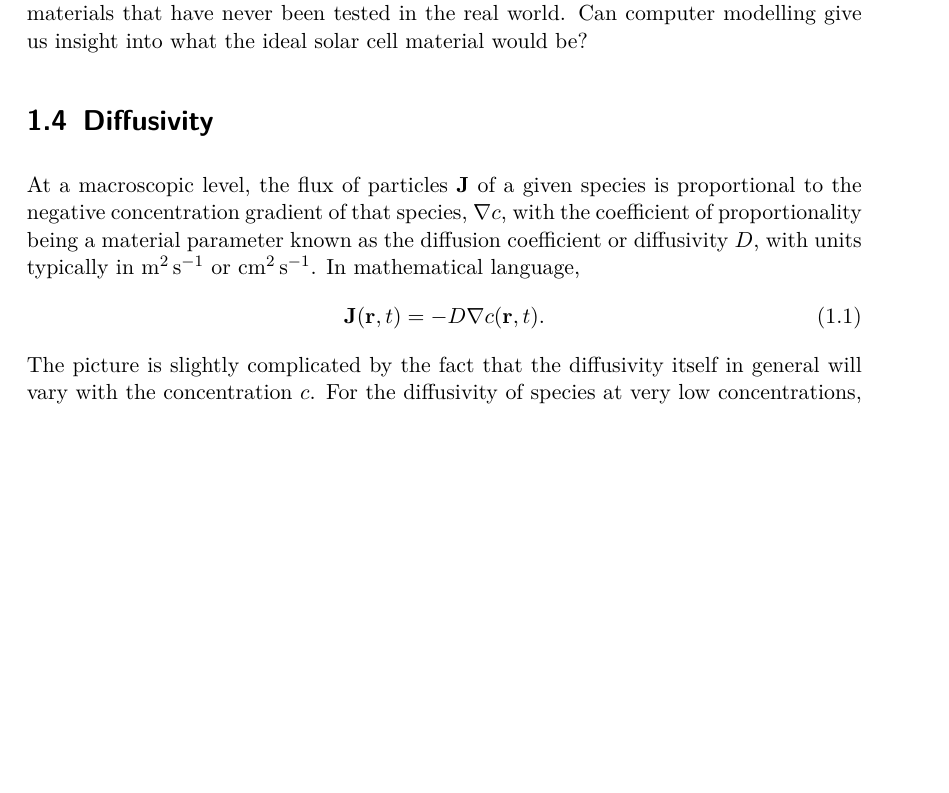
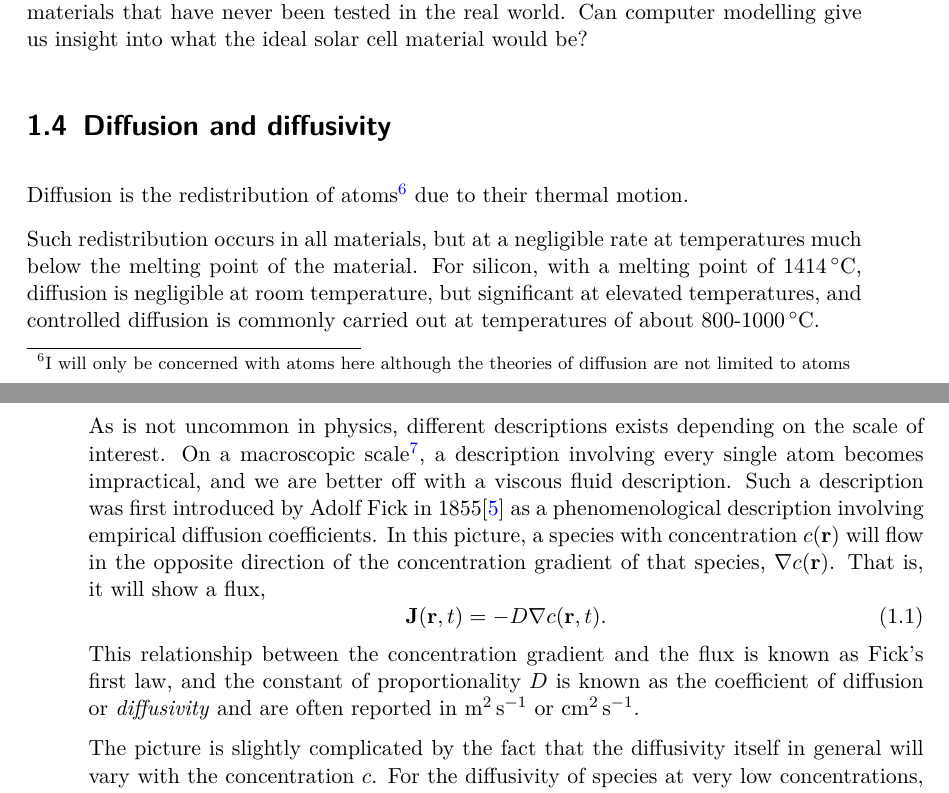
Before and after one commit to danmichaelo/masterthesis, a LaTeX thesis (thesis.tex): part of page 7 of 48 before the commit and two parts of pages 7 and 8 of 49 after it, the two joined at a grey line, cut so that both start at the same text, the shorter picture padded with empty space. Compiled offline with pdfLaTeX.

Commit message:
A little writing on diffusion and diffusivity

```diff
--- a/thesis.tex
+++ b/thesis.tex
@@ -183,13 +183,26 @@ computer modelling give us insight into what the ideal solar cell material would
 be?
 
 
-\section{Diffusivity}
-
-At a macroscopic level, the flux of particles $\vec{J}$ of a given species is proportional to the negative concentration gradient of that species, $\nabla c$, with the coefficient of proportionality being a material parameter known as the diffusion coefficient or diffusivity $D$, with units typically in \si{\metre\squared\per\second} or \si{\centi\metre\squared\per\second}.
-In mathematical language,
+\section{Diffusion and diffusivity}
+
+Diffusion\index{diffusion} is the redistribution of atoms\footnote{I will only be concerned with atoms here although the theories of diffusion are not limited to atoms} due to their thermal motion.
+
+Such redistribution occurs in all materials, but at a negligible rate at temperatures much below the melting point of the material.
+For silicon, with a melting point of \SI{1414}{\celsius}, diffusion is negligible at room temperature,
+but significant at elevated temperatures, and controlled diffusion is commonly carried out at temperatures
+of about 800-\SI{1000}{\celsius}.
+
+As is not uncommon in physics, different descriptions exists depending on the scale of interest.
+On a macroscopic scale\footnote{\comment{Clarify macroscopic / microscopic?}
+}, a description involving every single atom becomes impractical, and we are better off with a viscous fluid description.
+Such a description was first introduced by Adolf Fick in 1855\cite{Fick:1855} as a phenomenological description involving empirical diffusion coefficients.
+In this picture, a species with concentration $c(\vec{r})$ will flow in the opposite direction of the concentration gradient of that species, $\nabla c(\vec{r})$. That is, it will show a flux,
 \begin{equation}
   \vec{J}(\vec{r},t) = - D \nabla c(\vec{r},t).
-\end{equation}
+  \label{eq:ficks1st}
+\end{equation}
+This relationship between the concentration gradient and the flux is known as Fick's first law, and the constant of proportionality $D$ is known as the coefficient of diffusion or \emph{diffusivity}\index{diffusivity} and are often reported in \si{\metre\squared\per\second} or \si{\centi\metre\squared\per\second}.
+
 The picture is slightly complicated by the fact that the diffusivity itself in general will vary with the concentration $c$.
 For the diffusivity of species at very low concentrations, such as dopants, this concentration dependence will be negligible, but at high concentrations, such as the typical phosphorus concentrations in the solar cell emitter layer, the effect is significant.
 A. Bentzen has obtained the concentration dependence of the phosphorus diffusion coefficient over a large range of concentrations using Boltzmann-Matano analysis of experimental data at \SI{890}{\celsius}.
```
Also changed, not shown: thesis.tex (24 more changed lines).
